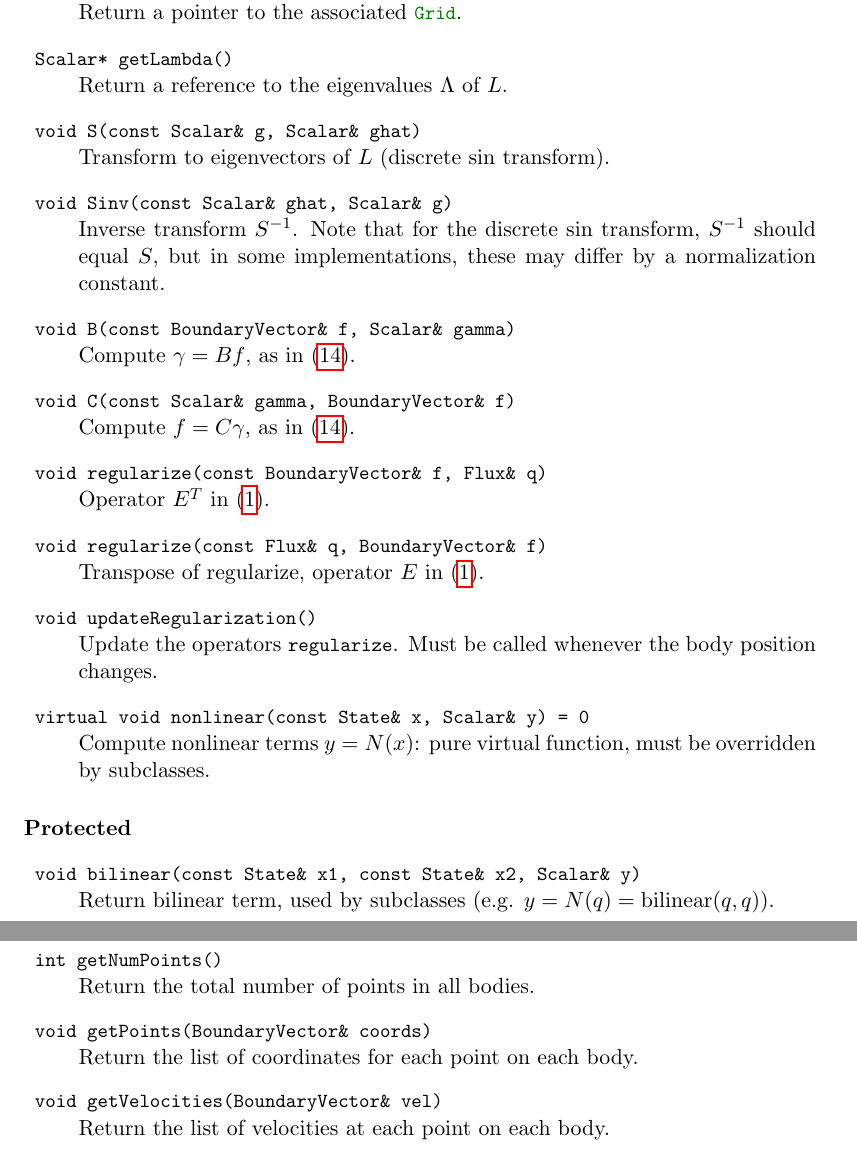
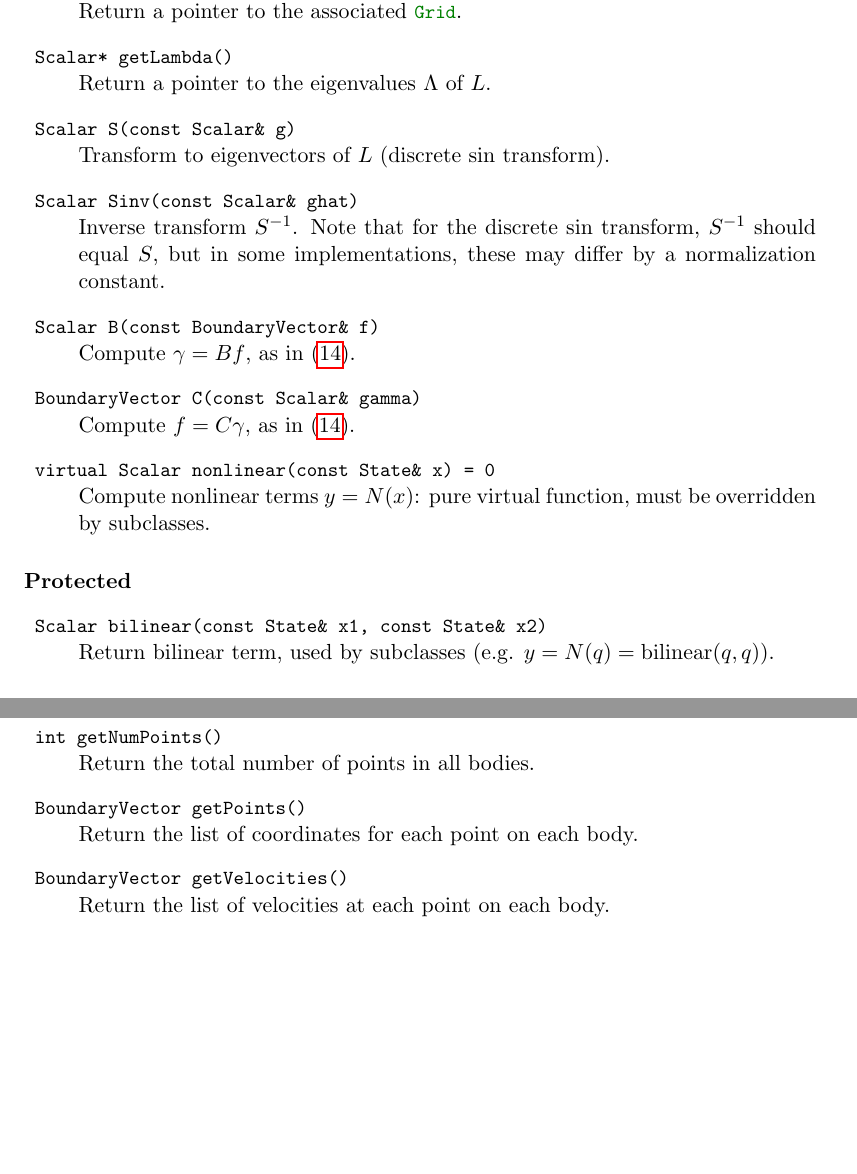
Before and after one commit to cwrowley/ibpm, a LaTeX document (doc/ibpm_design.tex): two parts of pages 13 and 22 of 25, joined at a grey line, cut so that both start at the same text, the shorter picture padded with empty space. Compiled offline with pdfLaTeX.

Commit message:
Added implementations of Scalar, Flux, and BoundaryVector, using Blitz++ arrays. Added tests for basic interface of Scalar, Flux, and BoundaryVector. Some modifications to design document, changing interfaces of many operators (to y = A(x) instead of A(x,y)). Fleshed out interface for NavierStokesModel.
git-svn-id: https://svn.princeton.edu/rowley/trunk@31 f381375e-2823-4fb2-bad6-22fa55754e8c

```diff
--- a/doc/ibpm_design.tex
+++ b/doc/ibpm_design.tex
@@ -405,31 +408,25 @@ This is an abstract base class, and may not be instantiated directly, but all op
 	\item \code|Grid* getGrid()|\\
 		Return a pointer to the associated \class{Grid}.
 	\item \code|Scalar* getLambda()|\\
-		Return a reference to the eigenvalues $\Lambda$ of~$L$.
-	\item \code|void S(const Scalar& g, Scalar& ghat)|\\
+		Return a pointer to the eigenvalues $\Lambda$ of~$L$.
+	\item \code|Scalar S(const Scalar& g)|\\
 		Transform to eigenvectors of~$L$ (discrete sin transform).
-	\item \code|void Sinv(const Scalar& ghat, Scalar& g)|\\
+	\item \code|Scalar Sinv(const Scalar& ghat)|\\
 		Inverse transform $S^{-1}$.  Note that for the discrete sin transform, $S^{-1}$ should equal~$S$, but in some implementations, these may differ by a normalization constant.
-	\item \code|void B(const BoundaryVector& f, Scalar& gamma)|\\
+	\item \code|Scalar B(const BoundaryVector& f)|\\
 		Compute $\gamma = Bf$, as in~(\ref{eq:model}).
-	\item \code|void C(const Scalar& gamma, BoundaryVector& f)|\\
+	\item \code|BoundaryVector C(const Scalar& gamma)|\\
 		Compute $f = C\gamma$, as in~(\ref{eq:model}).
-	\item \code|void regularize(const BoundaryVector& f, Flux& q)|\\
-		Operator $E^T$ in~(\ref{eq:navier_stokes}).
-	\item \code|void regularize(const Flux& q, BoundaryVector& f)|\\
-		Transpose of regularize, operator $E$ in~(\ref{eq:navier_stokes}).
-	\item \code|void updateRegularization()|\\
-		Update the operators \fn{regularize}.  Must be called whenever the body position changes.
-	\item \code|virtual void nonlinear(const State& x, Scalar& y) = 0|\\
+	\item \code|virtual Scalar nonlinear(const State& x) = 0|\\
 		Compute nonlinear terms $y = N(x)$: pure virtual function, must be overridden by subclasses.
 \end{description}
 
 \paragraph{Protected}
 \begin{description}
-	\item \code|void bilinear(const State& x1, const State& x2, Scalar& y)|\\
+	\item \code|Scalar bilinear(const State& x1, const State& x2)|\\
 		Return bilinear term, used by subclasses (e.g. $y = N(q)=\operatorname{bilinear}(q,q)$).
 \end{description}
 
 \paragraph{Design notes}
-Another option is to define \fn{regularize} in the \class{Geometry} class, so that it can be more easily updated when the body moves (then these updates occur only within one class).  However, this does not seem as appropriate, since otherwise \class{Geometry} does not need to know any information about the \class{Grid}, which is needed to compute regularization operators.  Also, all other operators are defined within the \class{NavierStokesModel}, so \fn{regularize} seems to fit better here.
+Note that some basic mathematical operations (such as curl of a vector, and of a scalar) are defined in the \class{Scalar} and \class{Flux} classes, so this class does not need to define such low-level operations.
 
@@ -701,9 +701,9 @@ end
 		Update the position and velocities of the bodies, as specified by the associated \class{Motion}.  Also updates \fn{regularize} and \fn{regularizeT}, via the associated \class{NavierStokesModel}.
 	\item \code|int getNumPoints()| \\
 		Return the total number of points in all bodies.
-	\item \code|void getPoints(BoundaryVector& coords)| \\
+	\item \code|BoundaryVector getPoints()| \\
 		Return the list of coordinates for each point on each body.
-	\item \code|void getVelocities(BoundaryVector& vel)| \\
+	\item \code|BoundaryVector getVelocities()| \\
 		Return the list of velocities at each point on each body.
 \end{description}
 
```
Also changed, not shown: doc/ibpm_design.tex (48 more changed lines), 11 other files.
